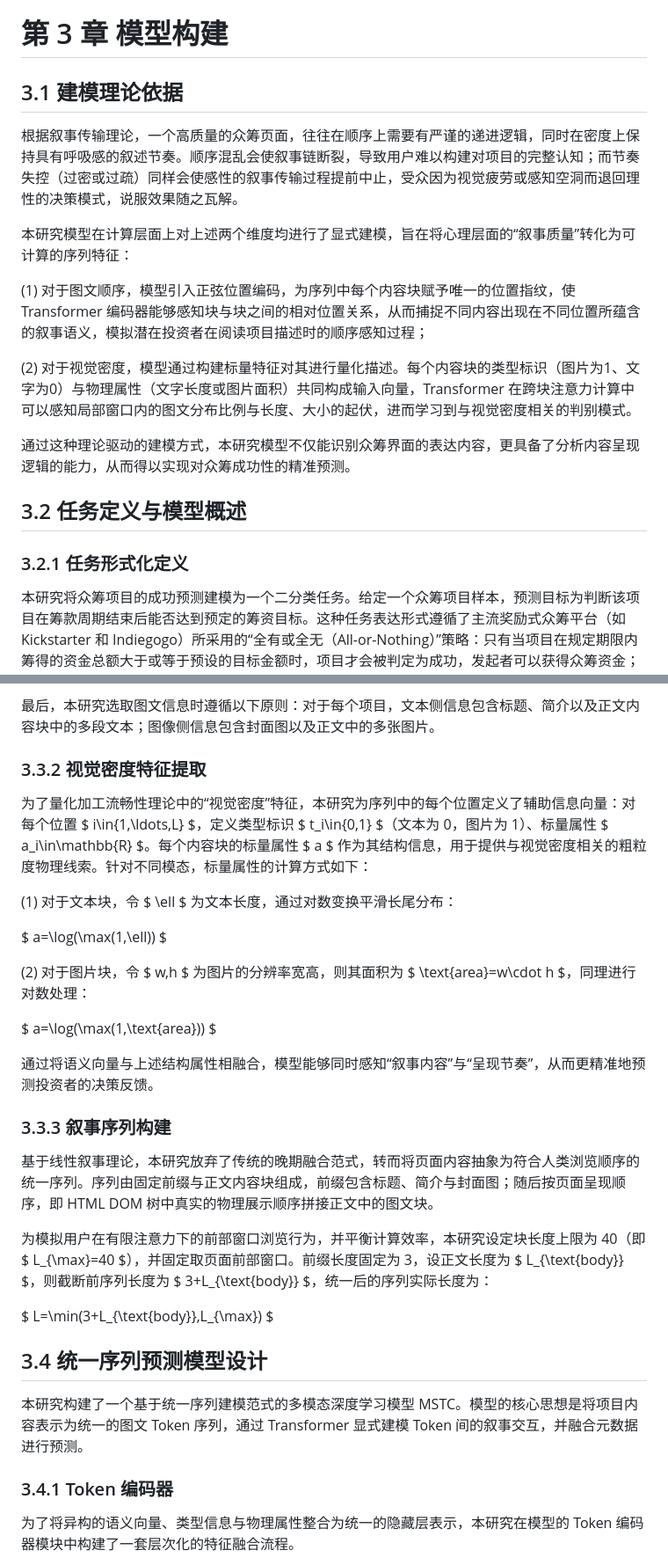
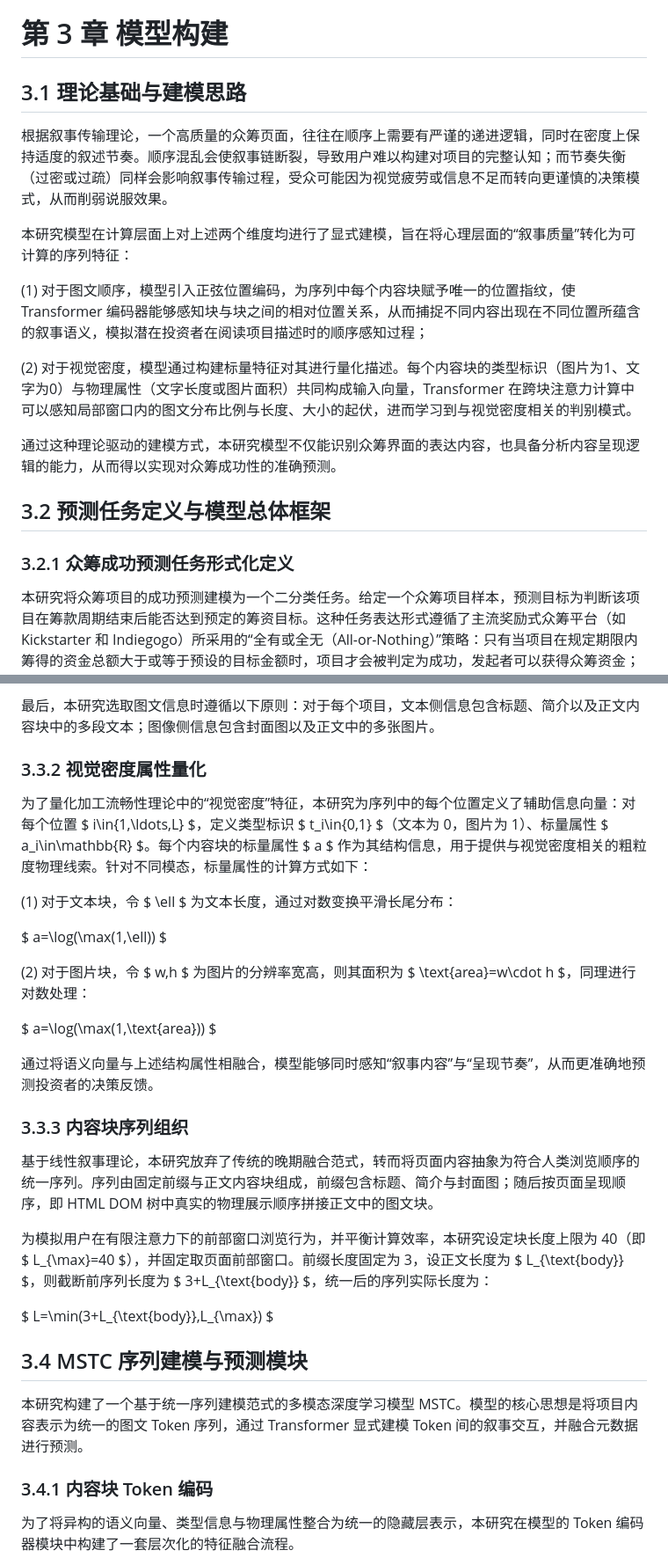
Before and after one commit to Leng-Chu/crowdfunding, a Markdown page: paper/paper.md, 2 parts joined by grey strips. Shown at 88% size. Rendered like a GitHub page.

```diff
--- a/paper/paper.md
+++ b/paper/paper.md
@@ -162,9 +162,9 @@ Experimental results based on a real-world Kickstarter dataset demonstrate that
 
 # 第 3 章 模型构建
 
-## 3.1 建模理论依据
+## 3.1 理论基础与建模思路
 
-根据叙事传输理论，一个高质量的众筹页面，往往在顺序上需要有严谨的递进逻辑，同时在密度上保持具有呼吸感的叙述节奏。顺序混乱会使叙事链断裂，导致用户难以构建对项目的完整认知；而节奏失控（过密或过疏）同样会使感性的叙事传输过程提前中止，受众因为视觉疲劳或感知空洞而退回理性的决策模式，说服效果随之瓦解。
+根据叙事传输理论，一个高质量的众筹页面，往往在顺序上需要有严谨的递进逻辑，同时在密度上保持适度的叙述节奏。顺序混乱会使叙事链断裂，导致用户难以构建对项目的完整认知；而节奏失衡（过密或过疏）同样会影响叙事传输过程，受众可能因为视觉疲劳或信息不足而转向更谨慎的决策模式，从而削弱说服效果。
 
 本研究模型在计算层面上对上述两个维度均进行了显式建模，旨在将心理层面的“叙事质量”转化为可计算的序列特征：
 
@@ -172,11 +172,11 @@ Experimental results based on a real-world Kickstarter dataset demonstrate that
 
 (2) 对于视觉密度，模型通过构建标量特征对其进行量化描述。每个内容块的类型标识（图片为1、文字为0）与物理属性（文字长度或图片面积）共同构成输入向量，Transformer 在跨块注意力计算中可以感知局部窗口内的图文分布比例与长度、大小的起伏，进而学习到与视觉密度相关的判别模式。
 
-通过这种理论驱动的建模方式，本研究模型不仅能识别众筹界面的表达内容，更具备了分析内容呈现逻辑的能力，从而得以实现对众筹成功性的精准预测。
+通过这种理论驱动的建模方式，本研究模型不仅能识别众筹界面的表达内容，也具备分析内容呈现逻辑的能力，从而得以实现对众筹成功性的准确预测。
 
-## 3.2 任务定义与模型概述
+## 3.2 预测任务定义与模型总体框架
 
-### 3.2.1 任务形式化定义
+### 3.2.1 众筹成功预测任务形式化定义
 
 本研究将众筹项目的成功预测建模为一个二分类任务。给定一个众筹项目样本，预测目标为判断该项目在筹款周期结束后能否达到预定的筹资目标。这种任务表达形式遵循了主流奖励式众筹平台（如 Kickstarter 和 Indiegogo）所采用的“全有或全无（All-or-Nothing）”策略：只有当项目在规定期限内筹得的资金总额大于或等于预设的目标金额时，项目才会被判定为成功，发起者可以获得众筹资金；否则，资金将退还给投资者，项目也将被判定为失败。
 
@@ -216,7 +216,7 @@ $ \hat{p}=\sigma(z)=\frac{1}{1+\exp(-z)} $
 
 最后，本研究选取图文信息时遵循以下原则：对于每个项目，文本侧信息包含标题、简介以及正文内容块中的多段文本；图像侧信息包含封面图以及正文中的多张图片。
 
-### 3.3.2 视觉密度特征提取
+### 3.3.2 视觉密度属性量化
 
 为了量化加工流畅性理论中的“视觉密度”特征，本研究为序列中的每个位置定义了辅助信息向量：对每个位置 $ i\in\{1,\ldots,L\} $，定义类型标识 $ t_i\in\{0,1\} $（文本为 0，图片为 1）、标量属性 $ a_i\in\mathbb{R} $。每个内容块的标量属性 $ a $ 作为其结构信息，用于提供与视觉密度相关的粗粒度物理线索。针对不同模态，标量属性的计算方式如下：
 
@@ -228,9 +228,9 @@ $ a=\log(\max(1,\ell)) $
 
 $ a=\log(\max(1,\text{area})) $
 
-通过将语义向量与上述结构属性相融合，模型能够同时感知“叙事内容”与“呈现节奏”，从而更精准地预测投资者的决策反馈。
+通过将语义向量与上述结构属性相融合，模型能够同时感知“叙事内容”与“呈现节奏”，从而更准确地预测投资者的决策反馈。
 
-### 3.3.3 叙事序列构建
+### 3.3.3 内容块序列组织
 
 基于线性叙事理论，本研究放弃了传统的晚期融合范式，转而将页面内容抽象为符合人类浏览顺序的统一序列。序列由固定前缀与正文内容块组成，前缀包含标题、简介与封面图；随后按页面呈现顺序，即 HTML DOM 树中真实的物理展示顺序拼接正文中的图文块。
 
@@ -238,11 +238,11 @@ $ a=\log(\max(1,\text{area})) $
 
 $ L=\min(3+L_{\text{body}},L_{\max}) $
 
-## 3.4 统一序列预测模型设计
+## 3.4 MSTC 序列建模与预测模块
 
 本研究构建了一个基于统一序列建模范式的多模态深度学习模型 MSTC。模型的核心思想是将项目内容表示为统一的图文 Token 序列，通过 Transformer 显式建模 Token 间的叙事交互，并融合元数据进行预测。
 
-### 3.4.1 Token 编码器
+### 3.4.1 内容块 Token 编码
 
 为了将异构的语义向量、类型信息与物理属性整合为统一的隐藏层表示，本研究在模型的 Token 编码器模块中构建了一套层次化的特征融合流程。
 
```
Also changed, not shown: other parts of paper/paper.md (+44 -44 lines).
